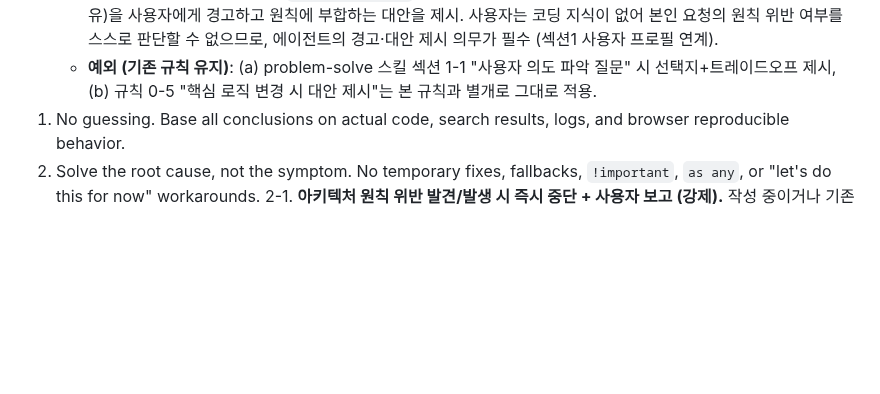
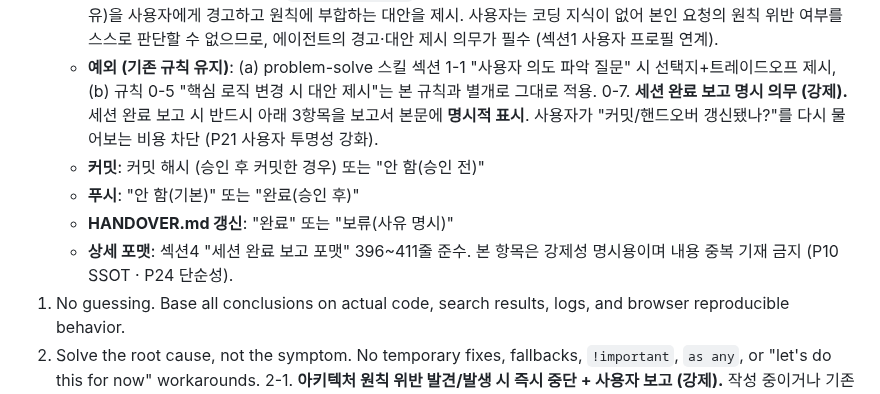
Before and after one commit to sungjk0706/SectorFlow, a Markdown page: AGENTS.md, the part around the change. Drawn GitHub-style; blank space fills up the shorter version.

Commit message:
docs(rules): 섹션3 규칙 0-7 세션 완료 보고 명시 의무 추가
B21-01-S1 세션 완료 보고에서 푸시/HANDOVER 갱신 여부 명시 누락 사례
계기로 도입. 에이전트가 세션 완료 보고 시 커밋 해시/푸시 여부/
HANDOVER.md 갱신 여부를 보고서 본문에 명시적 표시하도록 강제.

- 섹션3 규칙 0-7 신규 추가 (강제)
- 상세 포맷은 섹션4 396~411줄 참조 (P10 SSOT · P24 단순성 — 중복 기재 금지)
- P21 사용자 투명성 강화 — 갱신 여부 재문의 비용 차단

Generated with [Devin](https://devin.ai)

Co-Authored-By: Devin <158243242+devin-ai-integration[bot]@users.noreply.github.com>

```diff
--- a/AGENTS.md
+++ b/AGENTS.md
@@ -195,6 +195,11 @@ SectorFlow is a local real-time stock auto-trading web app for one person.
    - **버그 수정**: 아키텍처 원칙에 가장 부합하는 근본 해결안 1개만 제시. 임시방편/땜빵/우회 수정안 제시 금지. 선택지 나열 금지.
    - **신규 구현**: 사용자 요구사항이 `ARCHITECTURE.md` 원칙에 위반되는 경우, 에이전트가 위반 사실(위반 원칙 번호 + 사유)을 사용자에게 경고하고 원칙에 부합하는 대안을 제시. 사용자는 코딩 지식이 없어 본인 요청의 원칙 위반 여부를 스스로 판단할 수 없으므로, 에이전트의 경고·대안 제시 의무가 필수 (섹션1 사용자 프로필 연계).
    - **예외 (기존 규칙 유지)**: (a) problem-solve 스킬 섹션 1-1 "사용자 의도 파악 질문" 시 선택지+트레이드오프 제시, (b) 규칙 0-5 "핵심 로직 변경 시 대안 제시"는 본 규칙과 별개로 그대로 적용.
+0-7. **세션 완료 보고 명시 의무 (강제).** 세션 완료 보고 시 반드시 아래 3항목을 보고서 본문에 **명시적 표시**. 사용자가 "커밋/핸드오버 갱신됐나?"를 다시 물어보는 비용 차단 (P21 사용자 투명성 강화).
+   - **커밋**: 커밋 해시 (승인 후 커밋한 경우) 또는 "안 함(승인 전)"
+   - **푸시**: "안 함(기본)" 또는 "완료(승인 후)"
+   - **HANDOVER.md 갱신**: "완료" 또는 "보류(사유 명시)"
+   - **상세 포맷**: 섹션4 "세션 완료 보고 포맷" 396~411줄 준수. 본 항목은 강제성 명시용이며 내용 중복 기재 금지 (P10 SSOT · P24 단순성).
 1. No guessing. Base all conclusions on actual code, search results, logs, and browser reproducible behavior.
 2. Solve the root cause, not the symptom. No temporary fixes, fallbacks, `!important`, `as any`, or "let's do this for now" workarounds.
 2-1. **아키텍처 원칙 위반 발견/발생 시 즉시 중단 + 사용자 보고 (강제).** 작성 중이거나 기존 코드에서 P10~P25 위반을 발견한 경우, 즉시 작업을 중단하고 사용자에게 보고(위반 원칙 번호 + 사유 + 영향 범위) 후 승인 대기. "임시로/우선/나중에" 금지는 규칙 2 본문에 이미 포함되므로 본 항목은 '발견 시 행동'만 명시 (P24 중복 회피). 단, 사용자가 위반 영향을 이해하고도 명시적으로 감수를 결정한 경우 그 결정을 존중 (P21 사용자 투명성 + 사용자 최종 결정권).
```
